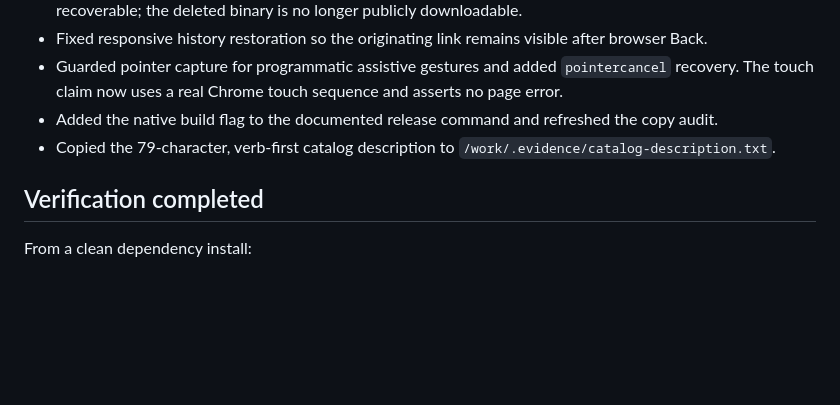
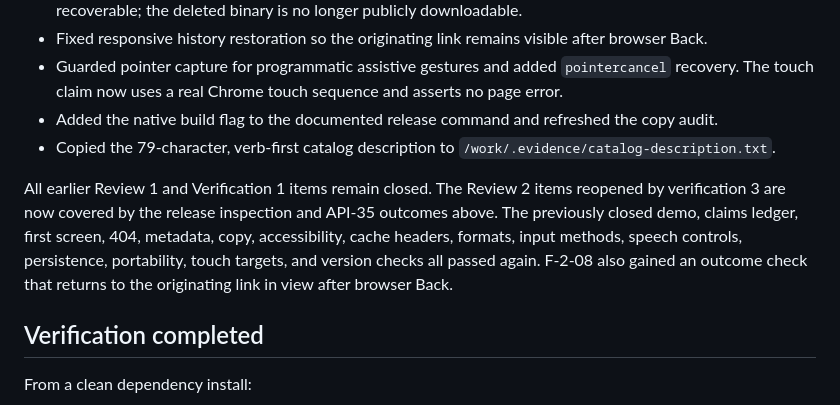
Before and after one commit to B-Divyesh/sf-android-select-speak-canvas, a Markdown page: .factory/handoff.md, the part around the change. GitHub-like rendering; blank space fills up the shorter version.

Commit message:
docs: confirm earlier finding dispositions

```diff
--- a/.factory/handoff.md
+++ b/.factory/handoff.md
@@ -38,6 +38,8 @@ The native runner now exits nonzero when no API-35 device is connected, installs
 - Guarded pointer capture for programmatic assistive gestures and added `pointercancel` recovery. The touch claim now uses a real Chrome touch sequence and asserts no page error.
 - Added the native build flag to the documented release command and refreshed the copy audit.
 - Copied the 79-character, verb-first catalog description to `/work/.evidence/catalog-description.txt`.
+
+All earlier Review 1 and Verification 1 items remain closed. The Review 2 items reopened by verification 3 are now covered by the release inspection and API-35 outcomes above. The previously closed demo, claims ledger, first screen, 404, metadata, copy, accessibility, cache headers, formats, input methods, speech controls, persistence, portability, touch targets, and version checks all passed again. F-2-08 also gained an outcome check that returns to the originating link in view after browser Back.
 
 ## Verification completed
 
```
